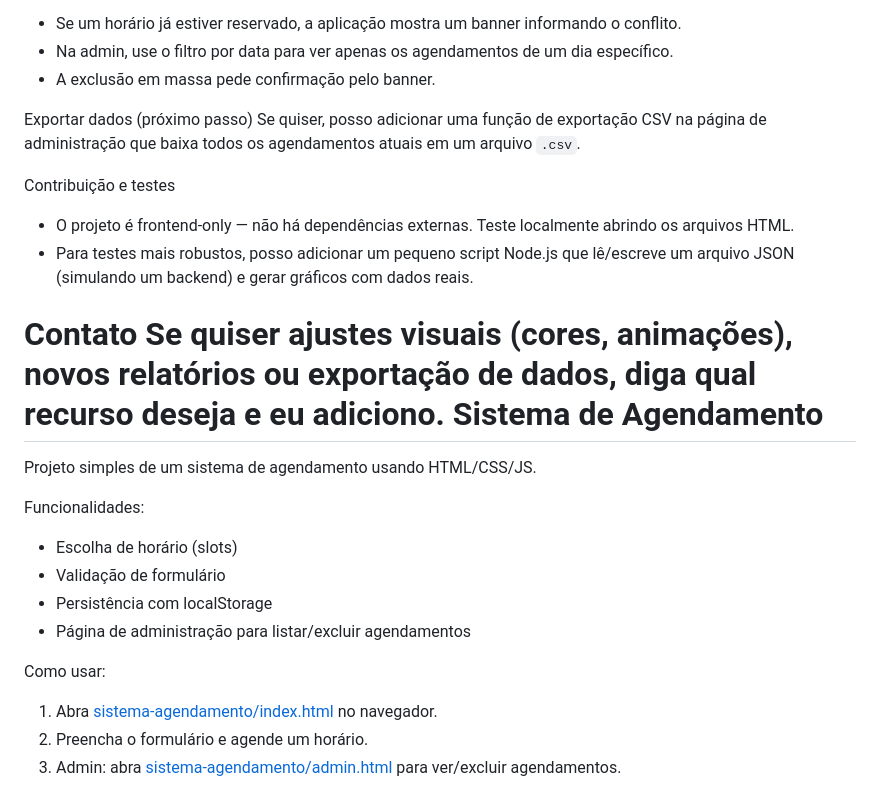
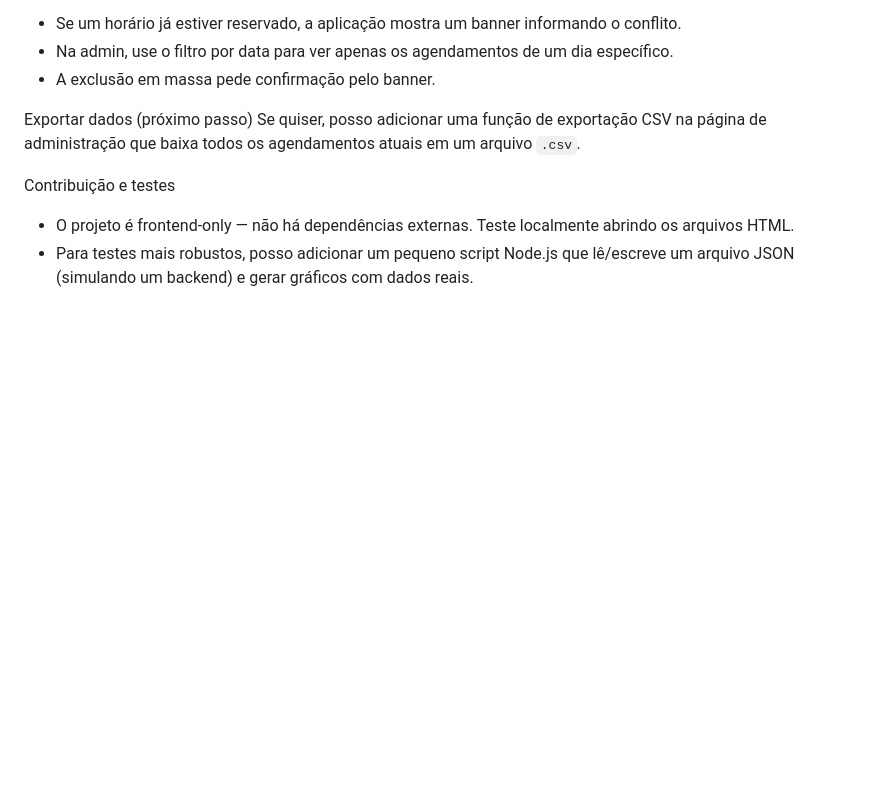
Before and after one commit to Gabriel100-Pro/Projeto-de-Agendamento, a Markdown page: sistema-agendamento/README.md, the part around the change. Rendered like a GitHub page; blank space fills up the shorter version.

Commit message:
Update README to remove unnecessary sections
Removed contact and system description sections from README.

```diff
--- a/sistema-agendamento/README.md
+++ b/sistema-agendamento/README.md
@@ -48,21 +48,3 @@ Se quiser, posso adicionar uma função de exportação CSV na página de admini
 Contribuição e testes
 - O projeto é frontend-only — não há dependências externas. Teste localmente abrindo os arquivos HTML.
 - Para testes mais robustos, posso adicionar um pequeno script Node.js que lê/escreve um arquivo JSON (simulando um backend) e gerar gráficos com dados reais.
-
-Contato
-Se quiser ajustes visuais (cores, animações), novos relatórios ou exportação de dados, diga qual recurso deseja e eu adiciono.
-Sistema de Agendamento
-=====================
-
-Projeto simples de um sistema de agendamento usando HTML/CSS/JS.
-
-Funcionalidades:
-- Escolha de horário (slots)
-- Validação de formulário
-- Persistência com localStorage
-- Página de administração para listar/excluir agendamentos
-
-Como usar:
-1. Abra [sistema-agendamento/index.html](sistema-agendamento/index.html) no navegador.
-2. Preencha o formulário e agende um horário.
-3. Admin: abra [sistema-agendamento/admin.html](sistema-agendamento/admin.html) para ver/excluir agendamentos.
```
